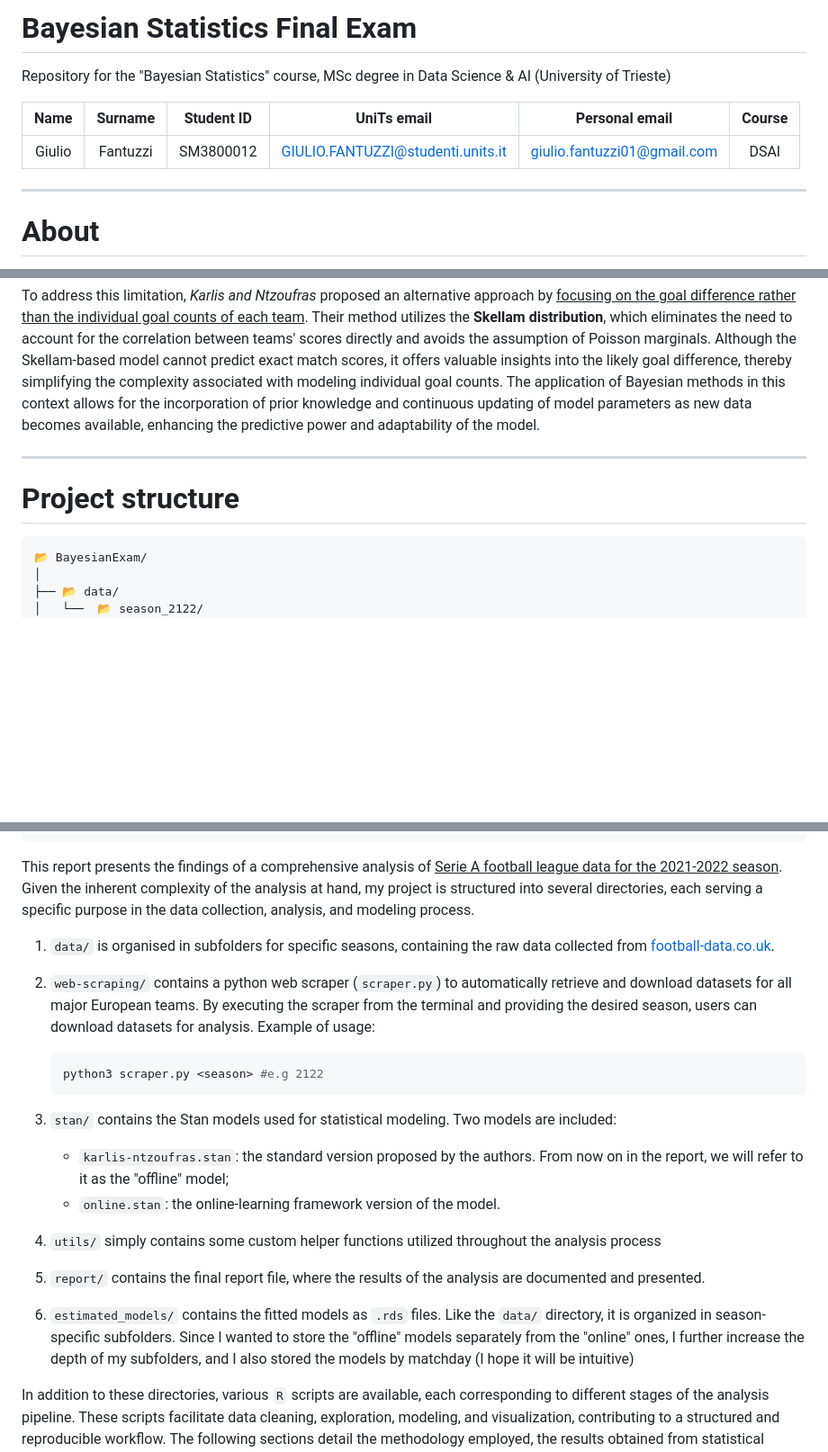
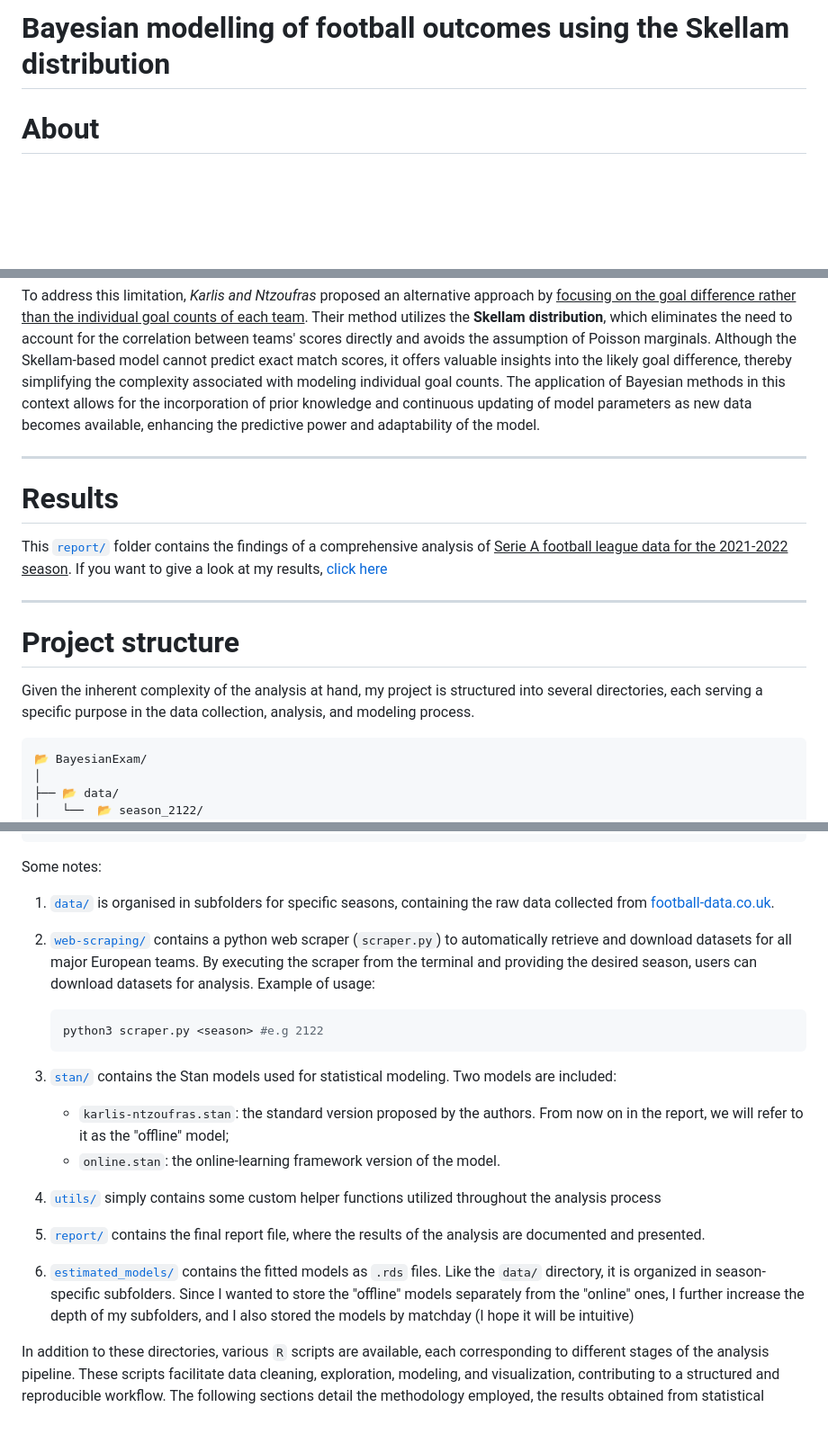
Before and after one commit to giuliofantuzzi/BayesianFootballModelling, a Markdown page: README.md, 3 parts joined by grey strips. Shown at 90% size. GitHub-like rendering; blank space fills up the shorter version.

````diff
--- a/README.md
+++ b/README.md
@@ -1,11 +1,4 @@
-# Bayesian Statistics Final Exam
-
-Repository for the "Bayesian Statistics" course, MSc degree in Data Science & AI (University of Trieste)
-
-| Name | Surname | Student ID | UniTs email | Personal email | Course |
-|:----:|:-------:|:----------:|:-----------:|:--------------:|:------:|
-| Giulio | Fantuzzi | SM3800012 | GIULIO.FANTUZZI@studenti.units.it | giulio.fantuzzi01@gmail.com | DSAI|
----
+# Bayesian modelling of football outcomes using the Skellam distribution
 
 # About
 
@@ -17,7 +10,14 @@ To address this limitation, *Karlis and Ntzoufras* proposed an alternative appro
 
 ---
 
+# Results
+
+This [`report/`](report/) folder contains the findings of a comprehensive analysis of <u>Serie A football league data for the 2021-2022 season</u>. If you want to give a look at my results, [click here](report/report.html)
+
+---
+
 # Project structure
+Given the inherent complexity of the analysis at hand, my project is structured into several directories, each serving a specific purpose in the data collection, analysis, and modeling process.
 
 ```
 📂 BayesianExam/
@@ -74,24 +74,24 @@ To address this limitation, *Karlis and Ntzoufras* proposed an alternative appro
 └── Predictions.R
 ```
 
-This report presents the findings of a comprehensive analysis of <u>Serie A football league data for the 2021-2022 season</u>. Given the inherent complexity of the analysis at hand, my project is structured into several directories, each serving a specific purpose in the data collection, analysis, and modeling process.
+Some notes:
 
-1. `data/` is organised in subfolders for specific seasons, containing the raw data collected from [football-data.co.uk](https://www.football-data.co.uk).
+1. [`data/`](data/) is organised in subfolders for specific seasons, containing the raw data collected from [football-data.co.uk](https://www.football-data.co.uk).
 
-2. `web-scraping/` contains a python web scraper (`scraper.py`) to automatically retrieve and download datasets for all major European teams. By executing the scraper from the terminal and providing the desired season, users can download datasets for analysis. Example of usage:
+2. [`web-scraping/`](web-scraping/) contains a python web scraper (`scraper.py`) to automatically retrieve and download datasets for all major European teams. By executing the scraper from the terminal and providing the desired season, users can download datasets for analysis. Example of usage:
     ```bash
     python3 scraper.py <season> #e.g 2122
     ```
 
 
-3. `stan/` contains the Stan models used for statistical modeling. Two models are included:
+3. [`stan/`](stan/) contains the Stan models used for statistical modeling. Two models are included:
     - `karlis-ntzoufras.stan`: the standard version proposed by the authors. From now on in the report, we will refer to it as the "offline" model;
     - `online.stan`: the online-learning framework version of the model.
 
-4. `utils/` simply contains some custom helper functions utilized throughout the analysis process
+4. [`utils/`](utils/) simply contains some custom helper functions utilized throughout the analysis process
 
-5. `report/` contains the final report file, where the results of the analysis are documented and presented.
+5.  [`report/`](report/) contains the final report file, where the results of the analysis are documented and presented.
 
-6. `estimated_models/` contains the fitted models as `.rds` files. Like the `data/` directory, it is organized in season-specific subfolders. Since I wanted to store the "offline" models separately from the "online" ones, I further increase the depth of my subfolders, and I also stored the models by matchday (I hope it will be intuitive)
+6.  [`estimated_models/`](estimated_models/) contains the fitted models as `.rds` files. Like the `data/` directory, it is organized in season-specific subfolders. Since I wanted to store the "offline" models separately from the "online" ones, I further increase the depth of my subfolders, and I also stored the models by matchday (I hope it will be intuitive)
 
 In addition to these directories, various `R` scripts are available, each corresponding to different stages of the analysis pipeline. These scripts facilitate data cleaning, exploration, modeling, and visualization, contributing to a structured and reproducible workflow. The following sections detail the methodology employed, the results obtained from statistical modeling, and insights derived from the analysis of Serie A 2021-2022 data.
````
